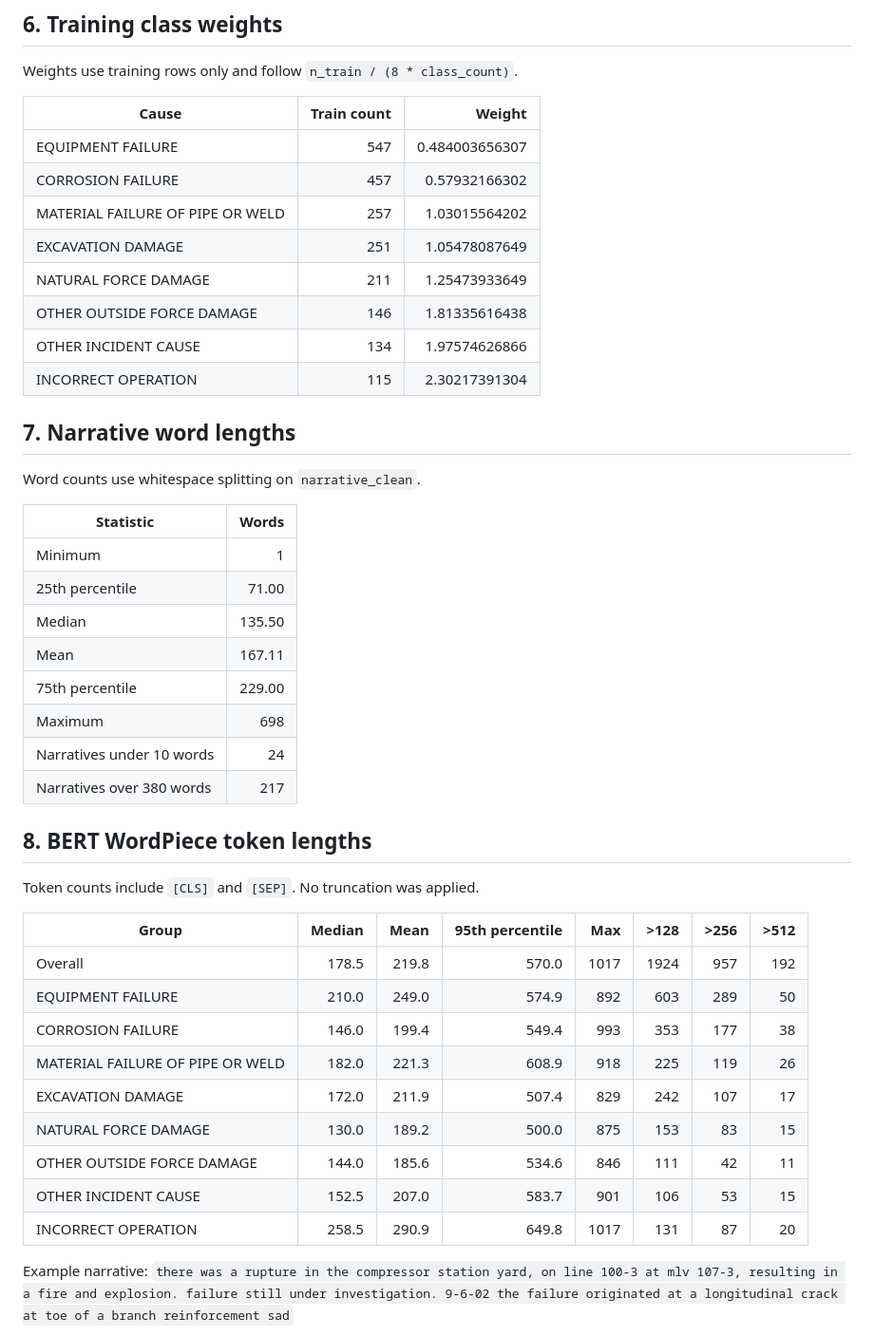
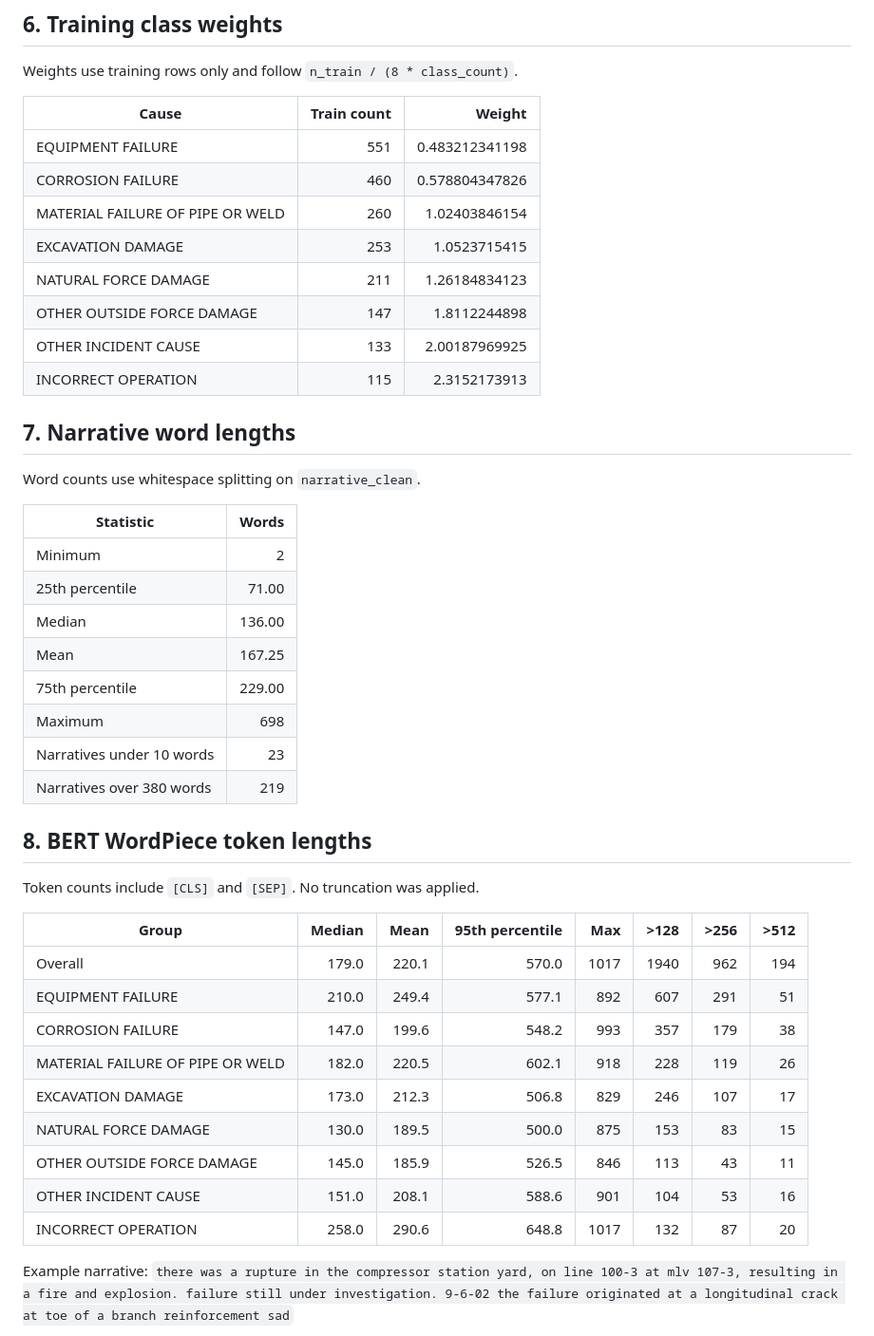
Before and after one commit to sakina-saifuddin/GroundTruth, a Markdown page: reports/data_report.md, the part around one of its changes. Shown at 95% size. GitHub-like rendering.

```diff
--- a/reports/data_report.md
+++ b/reports/data_report.md
@@ -52,14 +53,14 @@ Weights use training rows only and follow `n_train / (8 * class_count)`.
 
 | Cause | Train count | Weight |
 |---|---:|---:|
-| EQUIPMENT FAILURE | 547 | 0.484003656307 |
-| CORROSION FAILURE | 457 | 0.57932166302 |
-| MATERIAL FAILURE OF PIPE OR WELD | 257 | 1.03015564202 |
-| EXCAVATION DAMAGE | 251 | 1.05478087649 |
-| NATURAL FORCE DAMAGE | 211 | 1.25473933649 |
-| OTHER OUTSIDE FORCE DAMAGE | 146 | 1.81335616438 |
-| OTHER INCIDENT CAUSE | 134 | 1.97574626866 |
-| INCORRECT OPERATION | 115 | 2.30217391304 |
+| EQUIPMENT FAILURE | 551 | 0.483212341198 |
+| CORROSION FAILURE | 460 | 0.578804347826 |
+| MATERIAL FAILURE OF PIPE OR WELD | 260 | 1.02403846154 |
+| EXCAVATION DAMAGE | 253 | 1.0523715415 |
+| NATURAL FORCE DAMAGE | 211 | 1.26184834123 |
+| OTHER OUTSIDE FORCE DAMAGE | 147 | 1.8112244898 |
+| OTHER INCIDENT CAUSE | 133 | 2.00187969925 |
+| INCORRECT OPERATION | 115 | 2.3152173913 |
 
 ## 7. Narrative word lengths
 
@@ -67,14 +68,14 @@ Word counts use whitespace splitting on `narrative_clean`.
 
 | Statistic | Words |
 |---|---:|
-| Minimum | 1 |
+| Minimum | 2 |
 | 25th percentile | 71.00 |
-| Median | 135.50 |
-| Mean | 167.11 |
+| Median | 136.00 |
+| Mean | 167.25 |
 | 75th percentile | 229.00 |
 | Maximum | 698 |
-| Narratives under 10 words | 24 |
-| Narratives over 380 words | 217 |
+| Narratives under 10 words | 23 |
+| Narratives over 380 words | 219 |
 
 ## 8. BERT WordPiece token lengths
 
@@ -83,15 +84,15 @@ Token counts include `[CLS]` and `[SEP]`. No truncation was applied.
 
 | Group | Median | Mean | 95th percentile | Max | >128 | >256 | >512 |
 |---|---:|---:|---:|---:|---:|---:|---:|
-| Overall | 178.5 | 219.8 | 570.0 | 1017 | 1924 | 957 | 192 |
-| EQUIPMENT FAILURE | 210.0 | 249.0 | 574.9 | 892 | 603 | 289 | 50 |
-| CORROSION FAILURE | 146.0 | 199.4 | 549.4 | 993 | 353 | 177 | 38 |
-| MATERIAL FAILURE OF PIPE OR WELD | 182.0 | 221.3 | 608.9 | 918 | 225 | 119 | 26 |
-| EXCAVATION DAMAGE | 172.0 | 211.9 | 507.4 | 829 | 242 | 107 | 17 |
-| NATURAL FORCE DAMAGE | 130.0 | 189.2 | 500.0 | 875 | 153 | 83 | 15 |
-| OTHER OUTSIDE FORCE DAMAGE | 144.0 | 185.6 | 534.6 | 846 | 111 | 42 | 11 |
-| OTHER INCIDENT CAUSE | 152.5 | 207.0 | 583.7 | 901 | 106 | 53 | 15 |
-| INCORRECT OPERATION | 258.5 | 290.9 | 649.8 | 1017 | 131 | 87 | 20 |
+| Overall | 179.0 | 220.1 | 570.0 | 1017 | 1940 | 962 | 194 |
+| EQUIPMENT FAILURE | 210.0 | 249.4 | 577.1 | 892 | 607 | 291 | 51 |
+| CORROSION FAILURE | 147.0 | 199.6 | 548.2 | 993 | 357 | 179 | 38 |
+| MATERIAL FAILURE OF PIPE OR WELD | 182.0 | 220.5 | 602.1 | 918 | 228 | 119 | 26 |
+| EXCAVATION DAMAGE | 173.0 | 212.3 | 506.8 | 829 | 246 | 107 | 17 |
+| NATURAL FORCE DAMAGE | 130.0 | 189.5 | 500.0 | 875 | 153 | 83 | 15 |
+| OTHER OUTSIDE FORCE DAMAGE | 145.0 | 185.9 | 526.5 | 846 | 113 | 43 | 11 |
+| OTHER INCIDENT CAUSE | 151.0 | 208.1 | 588.6 | 901 | 104 | 53 | 16 |
+| INCORRECT OPERATION | 258.0 | 290.6 | 648.8 | 1017 | 132 | 87 | 20 |
 
 Example narrative: `there was a rupture in the compressor station yard, on line 100-3 at mlv 107-3, resulting in a fire and explosion. failure still under investigation. 9-6-02 the failure originated at a longitudinal crack at toe of a branch reinforcement sad`
 
```
Also changed, not shown: other parts of reports/data_report.md (+21 -20 lines), README.md (+22 -23 lines), data/README.md (+4 -5 lines), reports/figures/bert_token_lengths.png, reports/figures/class_distribution_by_split.png, reports/figures/incidents_by_year.png, reports/figures/narrative_length_words.png, 11 other files.
